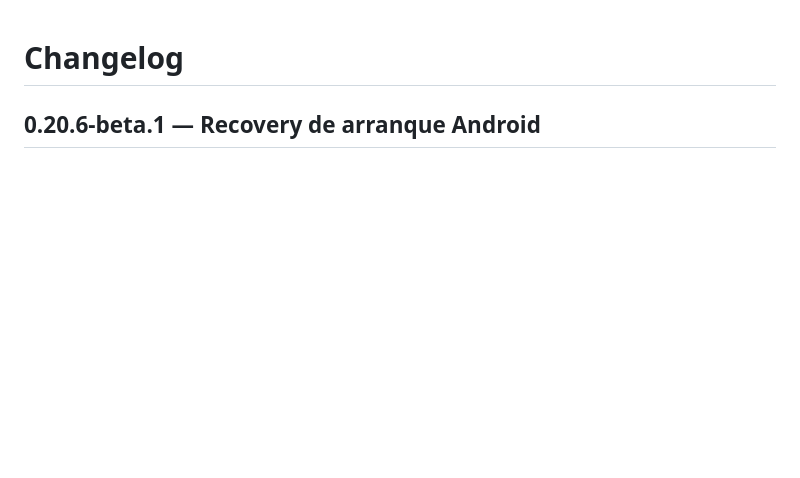
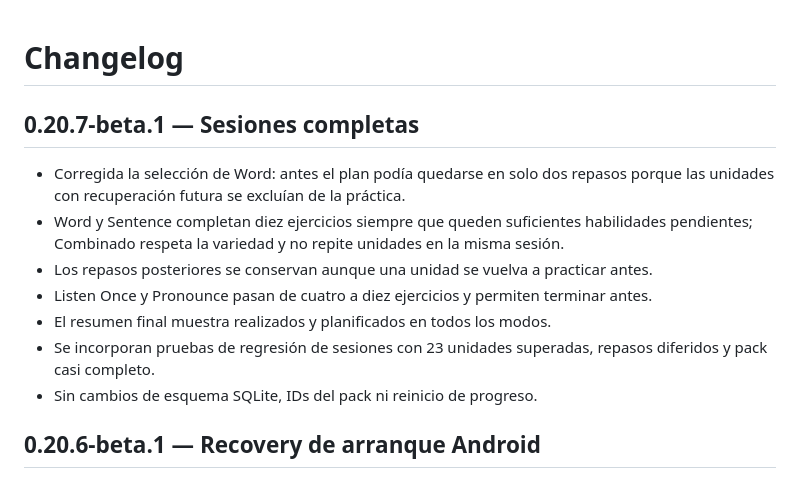
Before and after one commit to alexfresquet-cmd/Noma, a Markdown page: CHANGELOG.md, the part around the change. Drawn GitHub-style; blank space fills up the shorter version.

Commit message:
Document full ten-exercise session fix and non-destructive rollout

```diff
--- a/CHANGELOG.md
+++ b/CHANGELOG.md
@@ -1,4 +1,13 @@
 # Changelog
+
+## 0.20.7-beta.1 — Sesiones completas
+- Corregida la selección de Word: antes el plan podía quedarse en solo dos repasos porque las unidades con recuperación futura se excluían de la práctica.
+- Word y Sentence completan diez ejercicios siempre que queden suficientes habilidades pendientes; Combinado respeta la variedad y no repite unidades en la misma sesión.
+- Los repasos posteriores se conservan aunque una unidad se vuelva a practicar antes.
+- Listen Once y Pronounce pasan de cuatro a diez ejercicios y permiten terminar antes.
+- El resumen final muestra realizados y planificados en todos los modos.
+- Se incorporan pruebas de regresión de sesiones con 23 unidades superadas, repasos diferidos y pack casi completo.
+- Sin cambios de esquema SQLite, IDs del pack ni reinicio de progreso.
 
 ## 0.20.6-beta.1 — Recovery de arranque Android
 - El Service Worker ya no espera a recursos CDN de SQLite durante la instalación.
```
